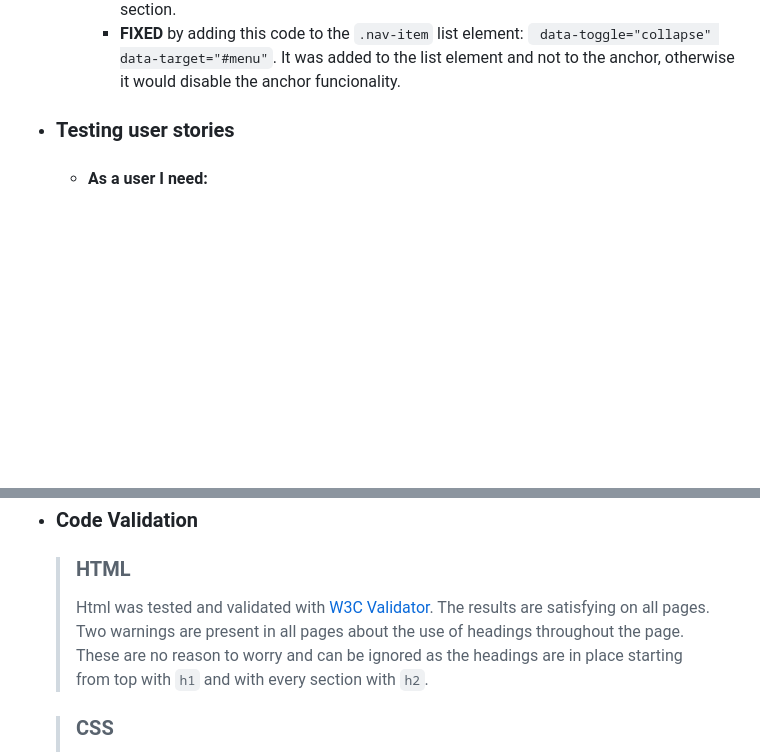
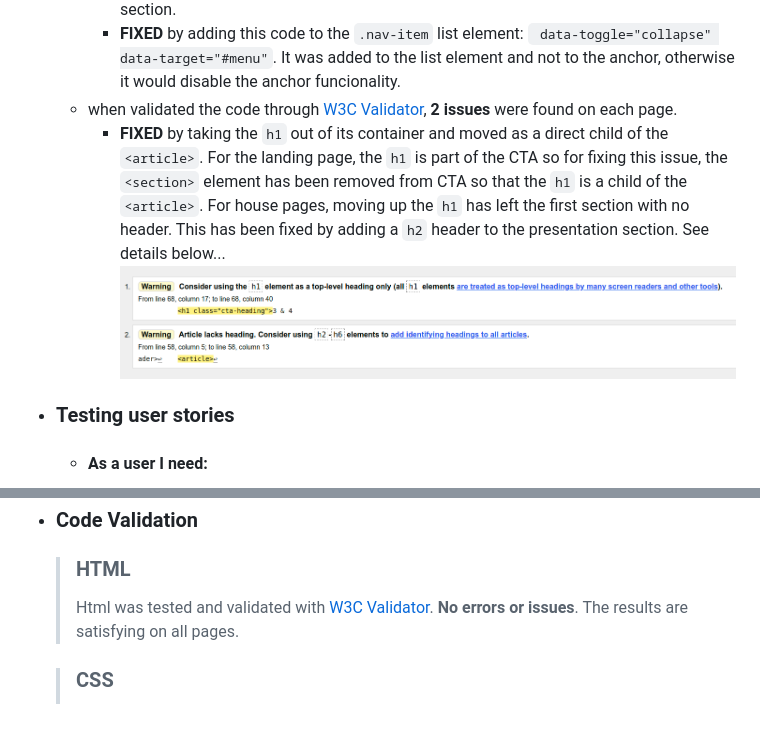
Before and after one commit to pinco227/dublin-hills, a Markdown page: README.md, 2 parts joined by grey strips. Rendered like a GitHub page; pictures changed too: docs/w3c-issues.png (added); blank space fills up the shorter version.

Commit message:
docs: document the found w3c issues and fix
n

````diff
--- a/README.md
+++ b/README.md
@@ -236,6 +236,9 @@ Website's features are presented in an importance order.
     2. click on desired link.
     3. click again on "hamburger" button to toggle the menu that covers the top of the section.
     - **FIXED** by adding this code to the ```.nav-item``` list element: ``` data-toggle="collapse" data-target="#menu"```. It was added to the list element and not to the anchor, otherwise it would disable the anchor funcionality.
+  - when validated the code through [W3C Validator](https://validator.w3.org/), **2 issues** were found on each page.
+    - **FIXED** by taking the ```h1``` out of its container and moved as a direct child of the ```<article>```. For the landing page, the ```h1``` is part of the CTA so for fixing this issue, the ```<section>``` element has been removed from CTA so that the ```h1``` is a child of the ```<article>```. For house pages, moving up the ```h1``` has left the first section with no header. This has been fixed by adding a ```h2``` header to the presentation section. See details below...
+    ![W3C Validator Results](https://github.com/pinco227/dublin-hills/blob/main/docs/w3c-issues.png)
 - ### Testing user stories
   - #### As a user I need:
     - to easily understand the purpose of the page.
@@ -324,7 +327,7 @@ Website's features are presented in an importance order.
   > The accessibility was tested throughout the site using chrome lighthouse and [a11y contast cecker](https://color.a11y.com/Contrast/). The result are satisfying in both cases. When contrast was checked wit a11y tool, there were 3 issues displayed on the landing page. The first two issues are for the hero headings, as they are on an absolute position container overlayed on top of the video, the contrast checker tool cannot evaluate correctly. The third issue is with the Developer card from the contact section of the landing page and this has been a design choice and can be ignored. No contrast issues found on the house details page.
 - ### Code Validation
   > ### HTML
-  > Html was tested and validated with [W3C Validator](https://validator.w3.org/). The results are satisfying on all pages. Two warnings are present in all pages about the use of headings throughout the page. These are no reason to worry and can be ignored as the headings are in place starting from top with ```h1``` and with every section with ```h2```.
+  > Html was tested and validated with [W3C Validator](https://validator.w3.org/). **No errors or issues**. The results are satisfying on all pages.
 
   > ### CSS
   > CSS was validated with [W3C CSS](https://jigsaw.w3.org/css-validator/) by direct input. The results came with no error and only warnings about the vendor prefixes, which can be ignored.
````
Also changed, not shown: 1 other file.
